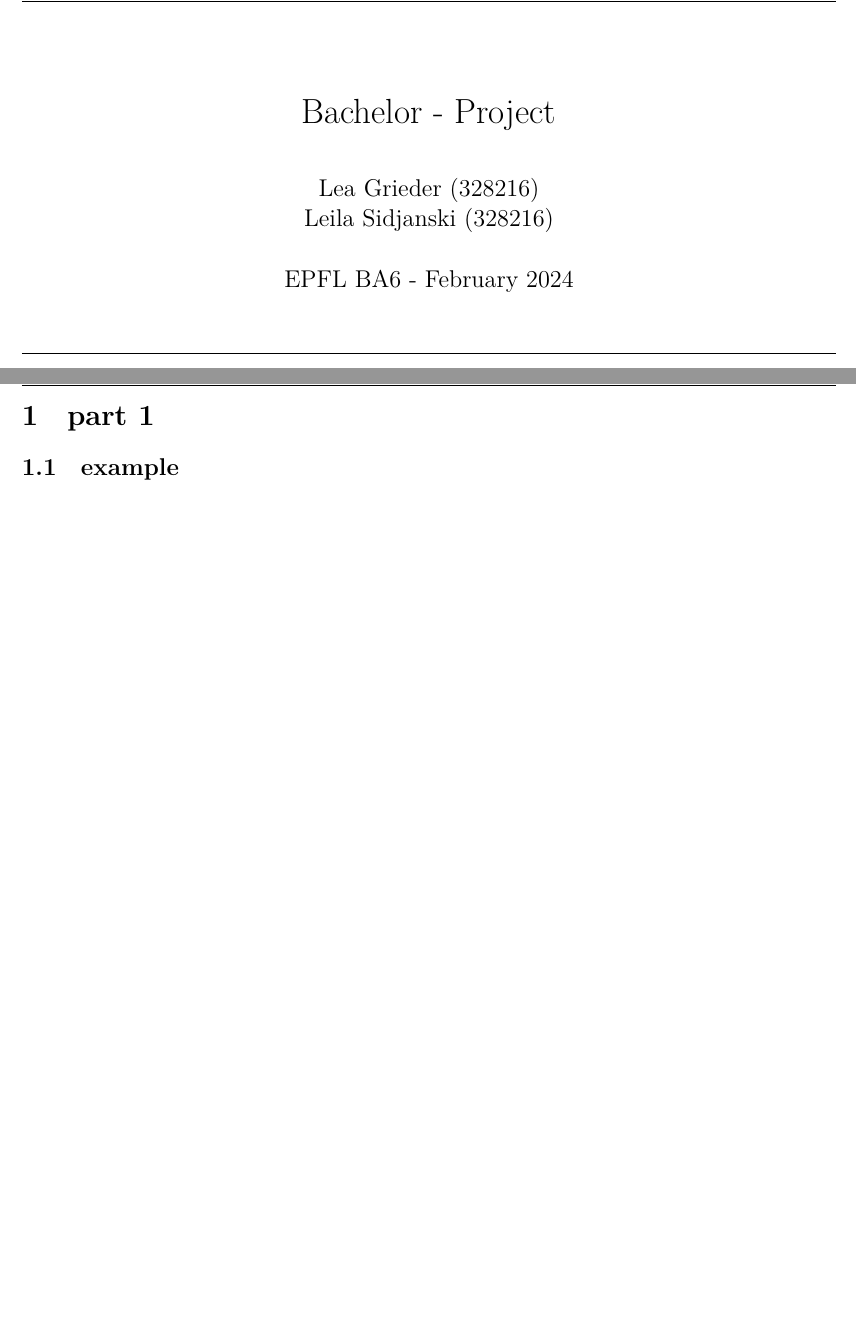
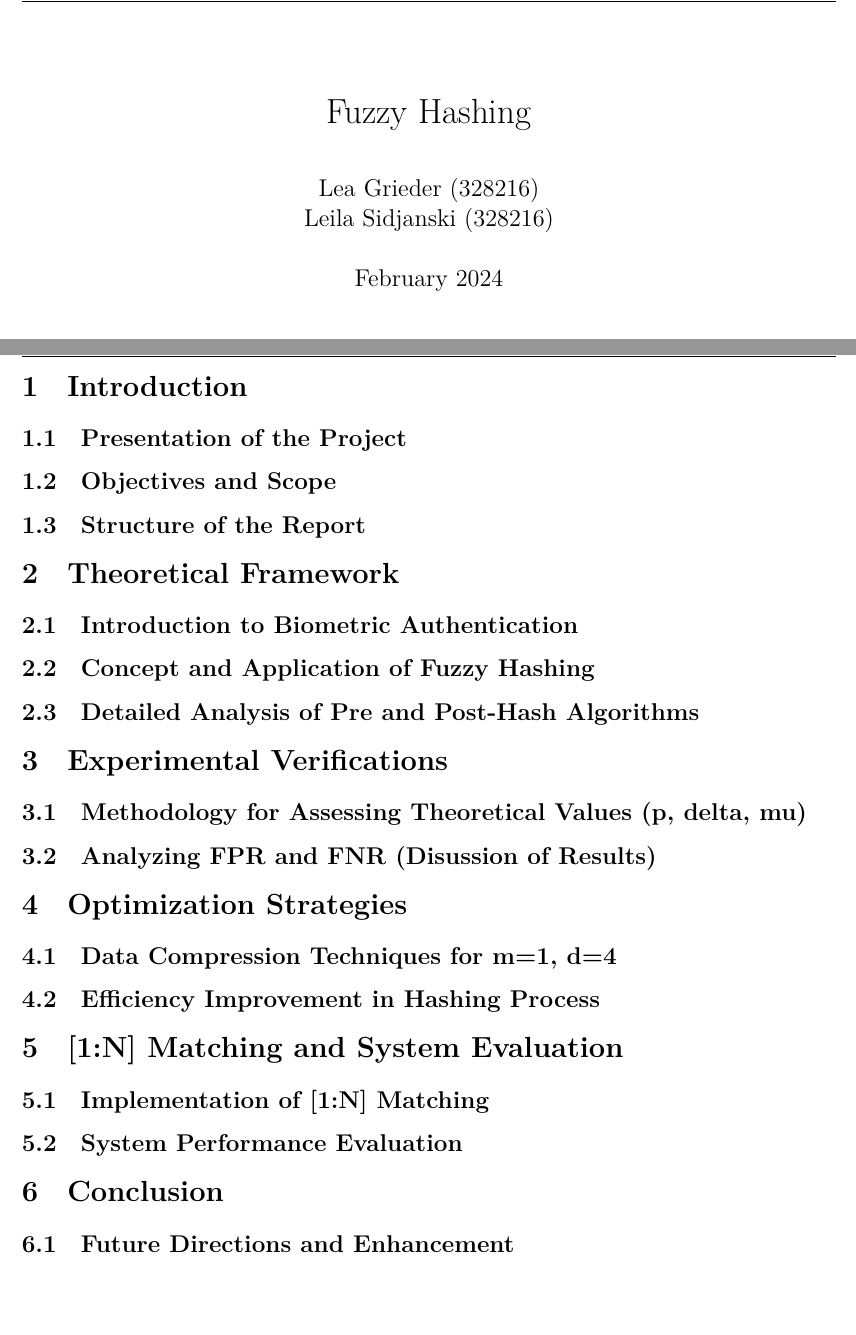
Before and after one commit to leagrieder/fuzzy-hashing, a LaTeX document (report/report.tex, which reads report/parts/1_to_N_Matching.tex, report/parts/Conclusion.tex, report/parts/Experimental_Verifications.tex): two parts of pages 1 and 2 of 2, joined at a grey line, cut at the place of the change. Compiled offline with XeLaTeX.

Commit message:
Draft Table of Contents and Enhanced Title page

```diff
--- /dev/null
+++ b/report/parts/1_to_N_Matching.tex
@@ -0,0 +1,4 @@
+\section{[1:N] Matching and System Evaluation}
+
+\subsection{Implementation of [1:N] Matching}
+\subsection{System Performance Evaluation}
--- /dev/null
+++ b/report/parts/Conclusion.tex
@@ -0,0 +1,3 @@
+\section{Conclusion}
+
+\subsection{Future Directions and Enhancement}
--- /dev/null
+++ b/report/parts/Experimental_Verifications.tex
@@ -0,0 +1,8 @@
+\section{Experimental Verifications}
+
+\subsection{Methodology for Assessing Theoretical Values (p, delta, mu)}
+% p = probability of a vein pixel being present in a given biometric sample
+% delta = probability of differences between two biometric samples
+% mu = theoretical matching probability under optimal conditions (mu depends on p and delta)
+
+\subsection{Analyzing FPR and FNR (Disussion of Results)}
--- /dev/null
+++ b/report/parts/Introduction.tex
@@ -0,0 +1,35 @@
+\section{Introduction}
+%\section and \subsection are included in the table of contents
+
+\subsection{Presentation of the Project}
+\subsection{Objectives and Scope}
+\subsection{Structure of the Report}
+
+
+% Fuzzy Hashing: Fuzzy hashing is a technique used to generate a hash value that remains consistent even when the input data has minor variations. This is particularly useful in biometrix, when the data captured(like finger-vein patterns) may have slight differences each time due to changes in the environment or the way the biometric trait is presented.
+
+% Purpose of hashing: By storing a hash of the extracted biometric feature rather than the extracted feature itself, the privacy of the user is enhanced. Even if the hash data is compromised, it should not reveal any personal biometric information. Hashed values have fixed sizes which makes storage requirements predictable and efficient.
+
+% Fuzzy Extractors: takes the concept of fuzzy hashing further by enabling secure error-tolerant biometric authentication. It consists of two main algorithms, Gen (generate) and Rep (reproduce). It enables the secure extraction and reproduction of a key from noisy input data, like biometric data.
+
+% Registration (Enrollment) process:
+
+% 1. **Initial Setup:**
+%   - Imagine a person named Alex wants to use a secure system that involves finger vein authentication.
+%   - Alex chooses a unique identifier, let's say "Alex123" (this is idU), and informs the authority (for example, a bank or a secure facility) about this identifier.
+
+%2. **Biometric Enrollment:**
+%   - The authority checks if "Alex123" is available and creates a pseudonym based on it for privacy.
+%   - Alex goes to the enrollment center where his finger vein pattern is scanned.
+%   - The authority encrypts this biometric data for security and sends it, along with the pseudonym, to a biometric server that stores this information securely.
+
+%3. **Chip Enrollment (when getting a JavaCard):**
+%   - For the next step, Alex needs to get a JavaCard that will use his finger vein for authentication.
+%   - Alex informs the authority again that he is proceeding with the chip enrollment using the same identifier "Alex123."
+%   - The authority captures Alex's finger vein pattern again for verification purposes.
+%   - The authority sends this new biometric capture, along with the pseudonym, to the biometric server to match it with the previously stored data.
+%   - Once the biometric server confirms the match, it updates its database with Alex's encrypted identifier.
+%   - The authority then prepares a JavaCard for Alex by programming it with a new chip identifier, encryption keys, and Alex's encrypted biometric identifier.
+%   - This JavaCard information is also sent to a chip server to create a new record linked to Alex.
+
+%In this example, Alex's unique identifier "Alex123" is crucial as it ties all elements of the process together — from biometric enrollment to chip enrollment. It ensures that Alex's biometric data is accurately linked to his JavaCard, allowing him to use finger vein authentication for secure access or transactions. The system maintains privacy by using pseudonyms and encryption, ensuring that Alex's biometric data is protected throughout the process.
--- /dev/null
+++ b/report/parts/Optimizations.tex
@@ -0,0 +1,5 @@
+\section{Optimization Strategies}
+
+\subsection{Data Compression Techniques for m=1, d=4}
+
+\subsection{Efficiency Improvement in Hashing Process}
--- /dev/null
+++ b/report/parts/Theoretical_Framework.tex
@@ -0,0 +1,7 @@
+\section{Theoretical Framework}
+
+\subsection{Introduction to Biometric Authentication}
+
+\subsection{Concept and Application of Fuzzy Hashing}
+
+\subsection{Detailed Analysis of Pre and Post-Hash Algorithms}
--- a/report/parts/part1.tex
+++ /dev/null
@@ -1,4 +0,0 @@
-\section{part 1}
-
-\subsection{example}
-\label{ssec:ss11}
--- a/report/report.tex
+++ b/report/report.tex
@@ -5,9 +5,7 @@
 \usepackage{chngcntr}
 
 % LANGUAGE
-\usepackage[french]{babel}
-    \selectlanguage{french}
-    \frenchsetup{StandardItemLabels=true}
+\usepackage[english]{babel}
 % \usepackage{enumitem}  % Enumerate improved
 \usepackage[shortlabels]{enumitem}
 
@@ -71,7 +79,7 @@
 % TITLE PAGE
-\title{Bachelor - Project}
+\title{Fuzzy Hashing}
 \author{Lea Grieder (328216)\\Leila Sidjanski (328216)}
-\date{EPFL BA6 - February 2024}
+\date{February 2024}
 
 % Capital autoref
 \AtBeginDocument{\def\chapterautorefname{Chapitre}}
@@ -106,4 +114,4 @@
 % TITLE
 \pagestyle{fancy}
 \maketitle
-
+\begin{figure}[h]
@@ -114,9 +125,13 @@
 
 \newpage
 
-\input{parts/part1.tex}
-\input{parts/part2.tex}
-\input{parts/conclusion.tex}
+\input{parts/Introduction.tex}
+\input{parts/Theoretical_Framework.tex}
+\input{parts/Implementation.tex}
+\input{parts/Experimental_Verifications.tex}
+\input{parts/Optimizations.tex}
+\input{parts/1_to_N_Matching.tex}
+\input{parts/Conclusion.tex}
 
 \newpage
 
```
Also changed, not shown: report/latex-img/logo-epfl.png (added), report/out/report.pdf, report/parts/Implementation.tex (added), report/parts/conclusion.tex (deleted), report/parts/part2.tex (deleted), report/report.tex (15 more changed lines).
